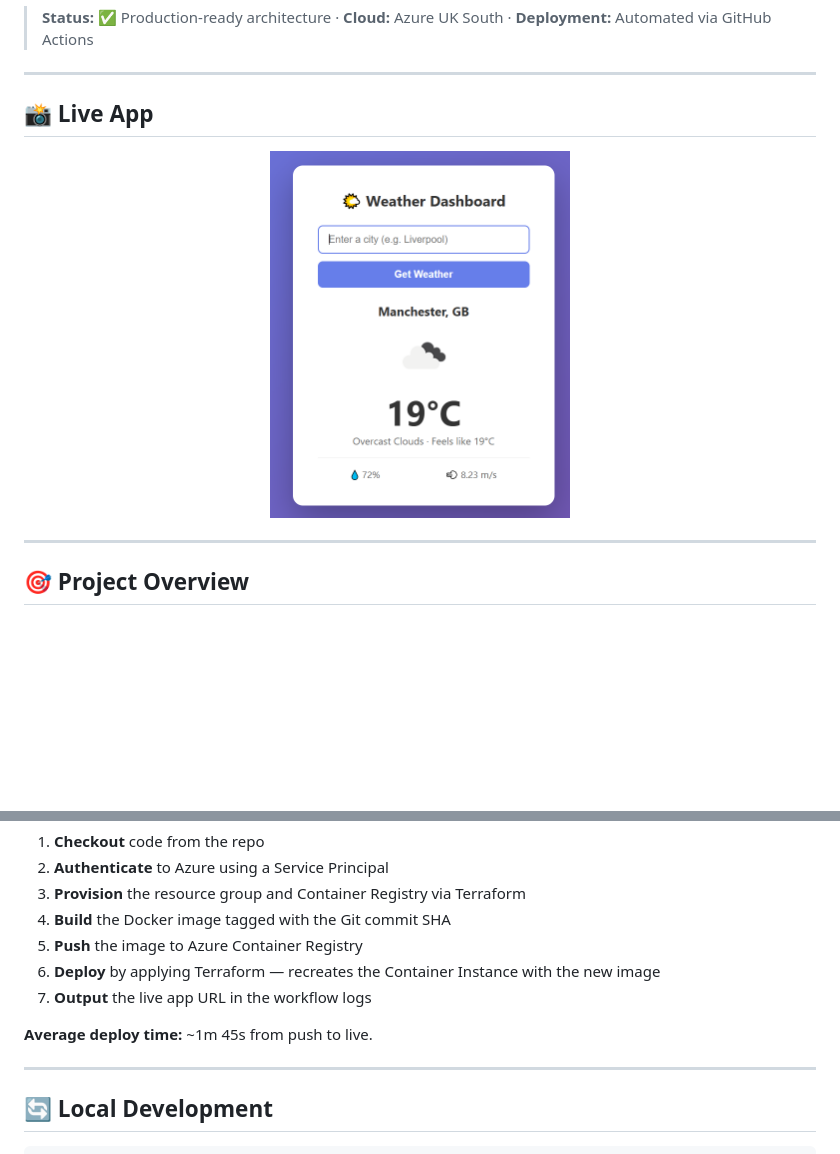
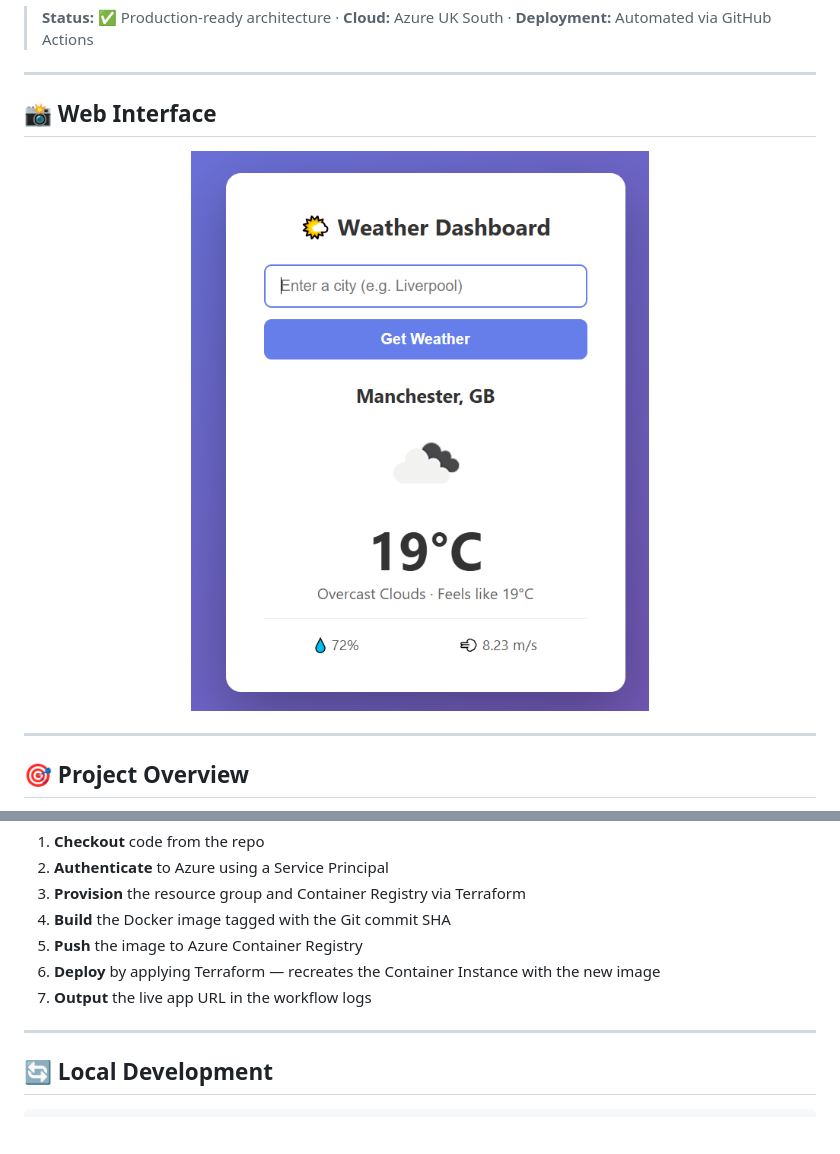
Before and after one commit to hamdani-al/weather-dashboard, a Markdown page: README.md, 2 parts joined by grey strips. Rendered like a GitHub page; blank space fills up the shorter version.

```diff
--- a/README.md
+++ b/README.md
@@ -6,10 +6,10 @@ A full-stack weather application deployed to **Microsoft Azure** with a complete
 
 ---
 
-## 📸 Live App
+## 📸 Web Interface
 
 <p align="center">
-  <img src="docs/dashboard.png" alt="Weather Dashboard Screenshot" width="300">
+  <img src="docs/dashboard.png" alt="Weather Dashboard Screenshot">
 </p>
 
 ---
@@ -132,7 +132,6 @@ The GitHub Actions workflow (`deploy.yml`) runs on every push to `main`:
 6. **Deploy** by applying Terraform — recreates the Container Instance with the new image
 7. **Output** the live app URL in the workflow logs
 
-**Average deploy time:** ~1m 45s from push to live.
 
 ---
 
```
